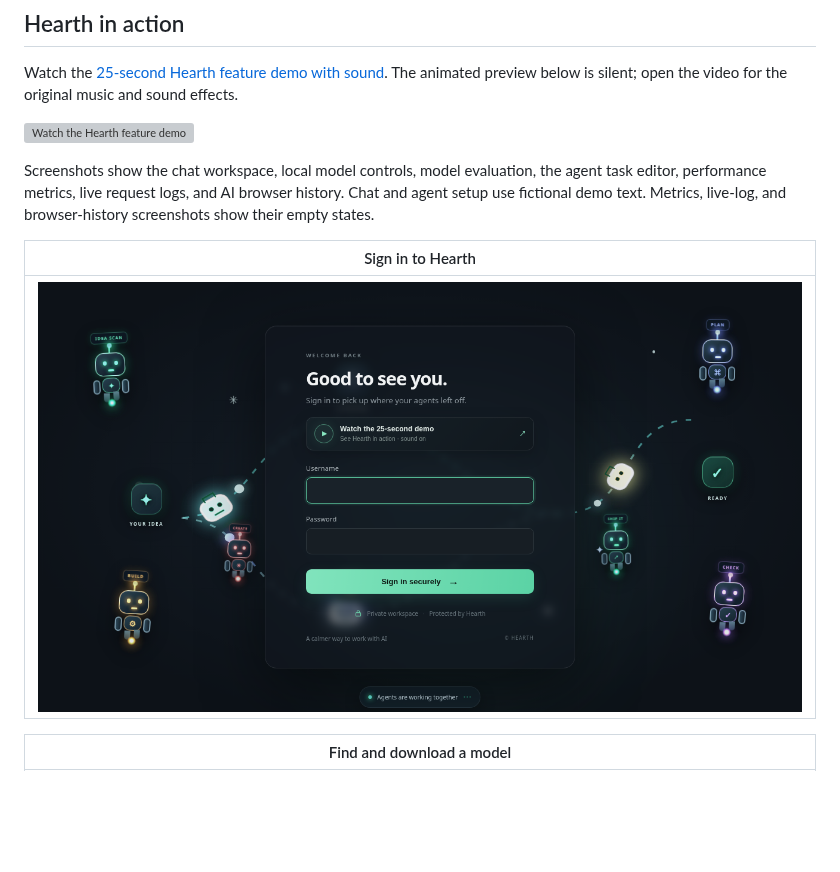
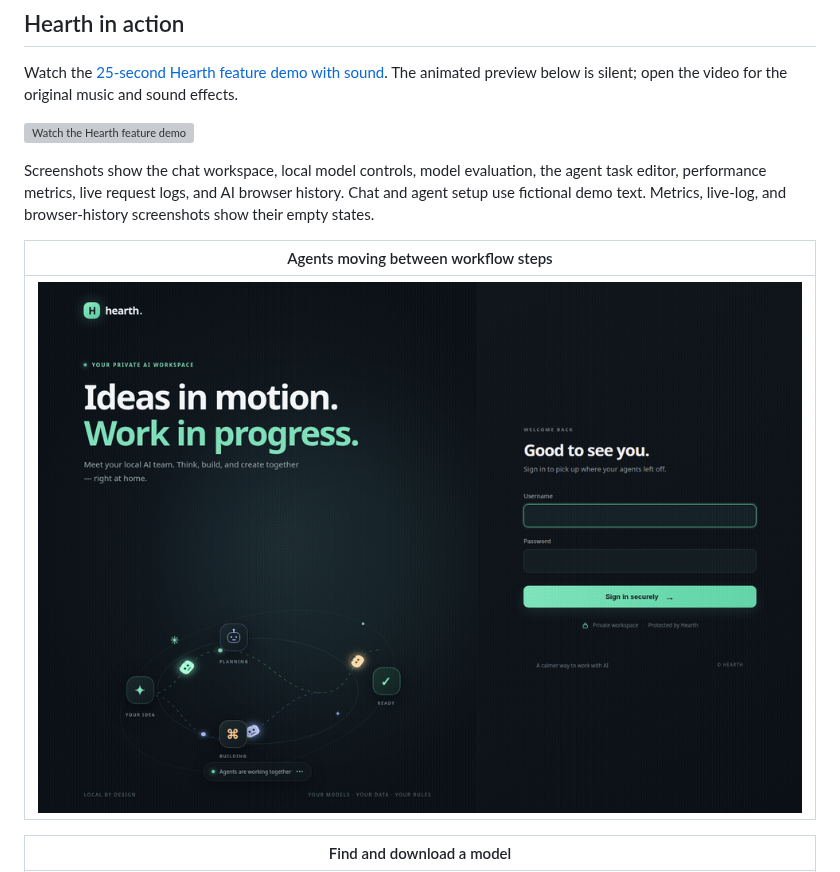
Before and after one commit to smasvel/hearth.webui.ai, a Markdown page: README.md, the part around the change. Drawn GitHub-style; blank space fills up the shorter version; grey boxes are pictures that could not be loaded.

Commit message:
Replace login screenshot with agents animation in README

```diff
--- a/README.md
+++ b/README.md
@@ -195,9 +195,9 @@ agent task editor, performance metrics, live request logs, and AI browser histor
 Chat and agent setup use fictional demo text. Metrics, live-log, and browser-history
 screenshots show their empty states.
 
-| Sign in to Hearth |
+| Agents moving between workflow steps |
 |---|
-| ![Hearth animated AI login page screenshot](docs/screenshots/login.png) |
+| ![Animated preview of robot agents travelling along connected paths on the Hearth login page](docs/screenshots/login-animation.gif) |
 
 | Find and download a model |
 |---|
```
